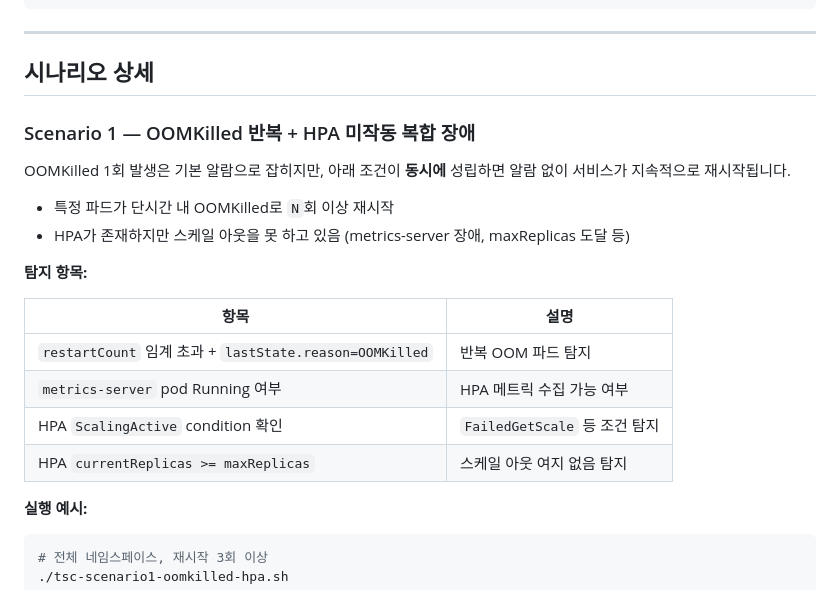
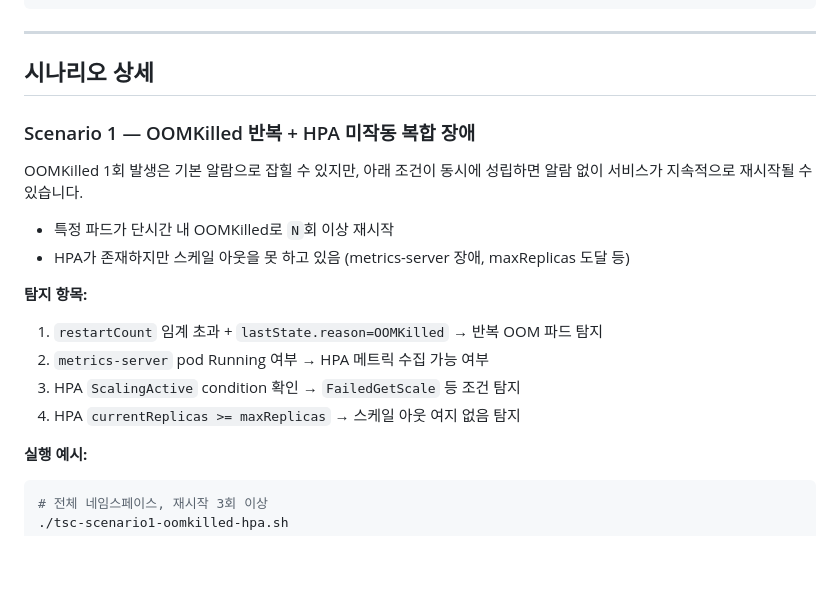
Before and after one commit to jaeylim/jaeylim-test-repo, a Markdown page: TF (TroubleShooting)/README.md, the part around the change. Rendered like a GitHub page; blank space fills up the shorter version.

````diff
--- a/TF (TroubleShooting)/README.md
+++ b/TF (TroubleShooting)/README.md
@@ -24,21 +24,18 @@ tsc/
 ```
 ---
 ## 시나리오 상세
+
 ### Scenario 1 — OOMKilled 반복 + HPA 미작동 복합 장애
-
-OOMKilled 1회 발생은 기본 알람으로 잡히지만, 아래 조건이 **동시에** 성립하면 알람 없이 서비스가 지속적으로 재시작됩니다.
+OOMKilled 1회 발생은 기본 알람으로 잡힐 수 있지만, 아래 조건이 동시에 성립하면 알람 없이 서비스가 지속적으로 재시작될 수 있습니다.
 
 - 특정 파드가 단시간 내 OOMKilled로 `N`회 이상 재시작
 - HPA가 존재하지만 스케일 아웃을 못 하고 있음 (metrics-server 장애, maxReplicas 도달 등)
 
 **탐지 항목:**
-
-| 항목 | 설명 |
-|------|------|
-| `restartCount` 임계 초과 + `lastState.reason=OOMKilled` | 반복 OOM 파드 탐지 |
-| `metrics-server` pod Running 여부 | HPA 메트릭 수집 가능 여부 |
-| HPA `ScalingActive` condition 확인 | `FailedGetScale` 등 조건 탐지 |
-| HPA `currentReplicas >= maxReplicas` | 스케일 아웃 여지 없음 탐지 |
+1. `restartCount` 임계 초과 + `lastState.reason=OOMKilled` → 반복 OOM 파드 탐지
+2. `metrics-server` pod Running 여부 → HPA 메트릭 수집 가능 여부
+3. HPA `ScalingActive` condition 확인 → `FailedGetScale` 등 조건 탐지
+4. HPA `currentReplicas >= maxReplicas` → 스케일 아웃 여지 없음 탐지
 
 **실행 예시:**
 
````
